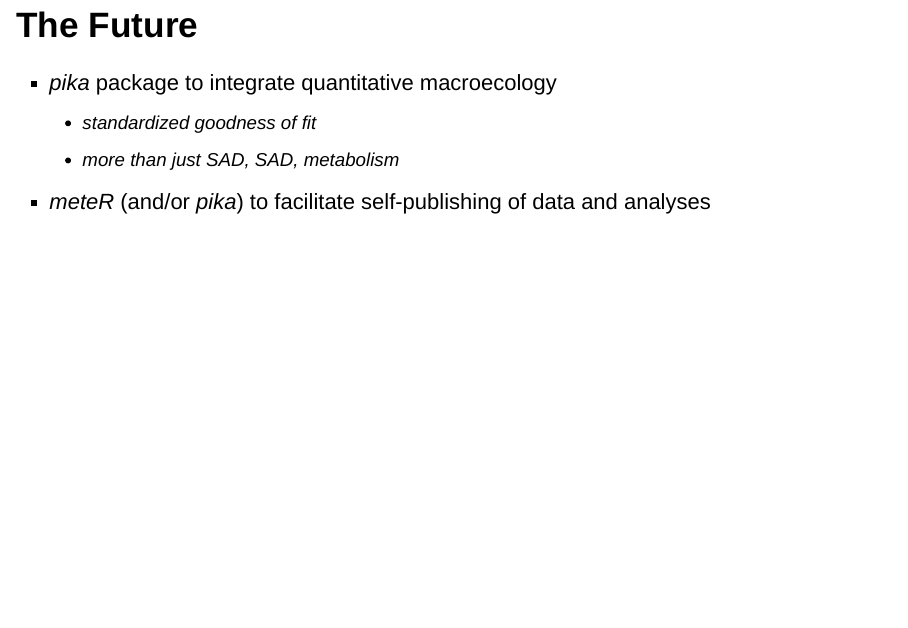
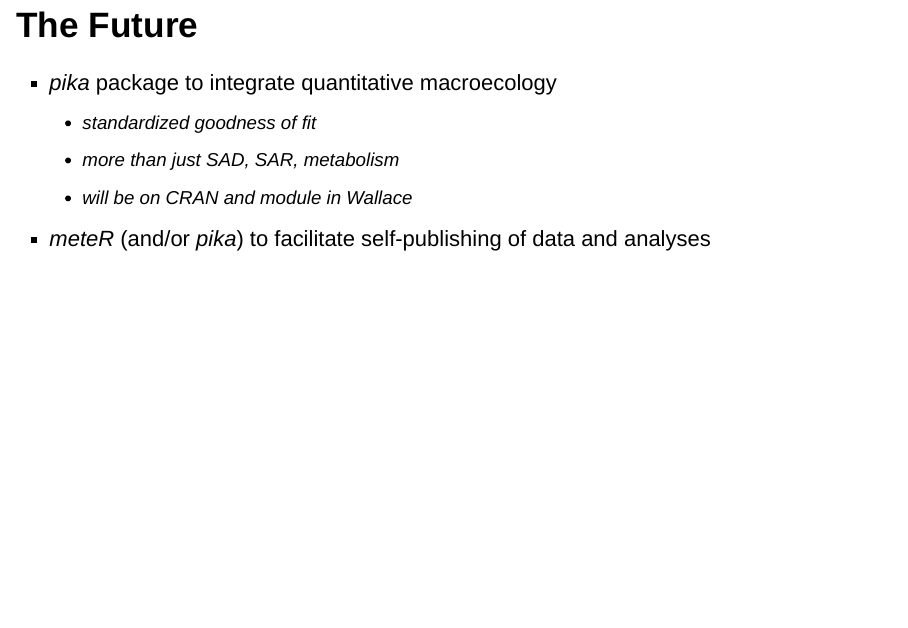
Before and after one commit to ajrominger/notes, an R Markdown document (meteR_talk/meteR_talk.Rmd): page 34 of 35. Rendered offline with R 4.5, knitr and Pandoc, with nearby package versions; drawn as Slidy slides in place of the format the file asks for; some code elsewhere in the file could not run offline.

Commit message:
finised talk

```diff
--- a/meteR_talk/meteR_talk.Rmd
+++ b/meteR_talk/meteR_talk.Rmd
@@ -411,7 +411,8 @@
 
 - *pika* package to integrate quantitative macroecology
     - standardized goodness of fit
-    - more than just SAD, SAD, metabolism
+    - more than just SAD, SAR, metabolism
+    - will be on CRAN and module in *Wallace*
 - *meteR* (and/or *pika*) to facilitate self-publishing of data and analyses
 
 ## {.flexbox .vcenter}
```
Also changed, not shown: meteR_talk/maxent_eq.jpg, meteR_talk/maxent_eq2.jpg, meteR_talk/meteR_talk_files/figure-html/unnamed-chunk-1-1.png (deleted), meteR_talk/meteR_talk_files/figure-html/unnamed-chunk-10-1.png (deleted), meteR_talk/meteR_talk_files/figure-html/unnamed-chunk-11-1.png (deleted), meteR_talk/meteR_talk_files/figure-html/unnamed-chunk-12-1.png (deleted), meteR_talk/meteR_talk_files/figure-html/unnamed-chunk-13-1.png (deleted), meteR_talk/meteR_talk_files/figure-html/unnamed-chunk-14-1.png (deleted), meteR_talk/meteR_talk_files/figure-html/unnamed-chunk-15-1.png (deleted), meteR_talk/meteR_talk_files/figure-html/unnamed-chunk-16-1.png (deleted), meteR_talk/meteR_talk_files/figure-html/unnamed-chunk-17-1.png (deleted), meteR_talk/meteR_talk_files/figure-html/unnamed-chunk-18-1.png (deleted), meteR_talk/meteR_talk_files/figure-html/unnamed-chunk-19-1.png (deleted), meteR_talk/meteR_talk_files/figure-html/unnamed-chunk-2-1.png (deleted), 24 more files, 4 other files.
